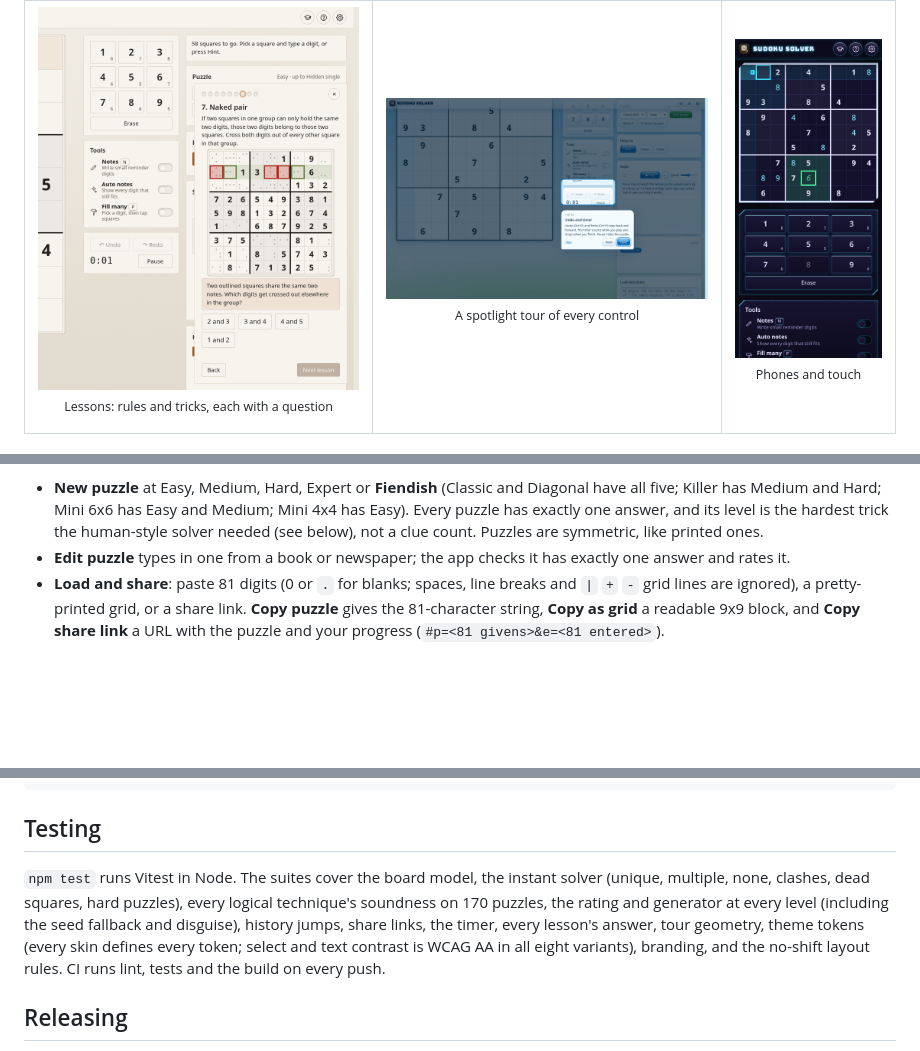
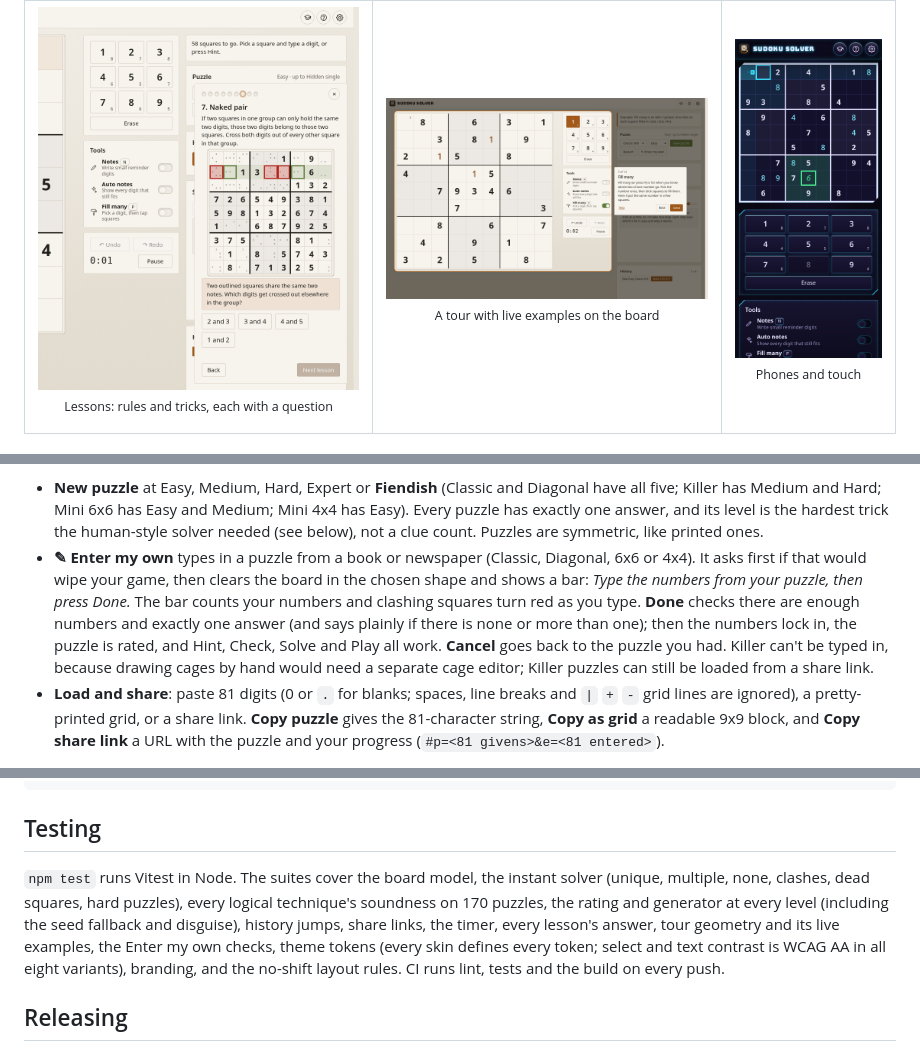
Before and after one commit to ccharafeddine/sudoku-solver, a Markdown page: README.md, 3 parts joined by grey strips. GitHub-like rendering; blank space fills up the shorter version.

```diff
--- a/README.md
+++ b/README.md
@@ -33,7 +35,7 @@
 
 <table align="center"><tr>
   <td width="40%"><img src="docs/screenshot-lesson.png" alt="The Pointing lesson: a real puzzle with notes, the pattern outlined and a question" /><p align="center"><sub>Lessons: rules and tricks, each with a question</sub></p></td>
-  <td width="40%"><img src="docs/screenshot-tour.png" alt="The spotlight tour pointing at the Hint button" /><p align="center"><sub>A spotlight tour of every control</sub></p></td>
+  <td width="40%"><img src="docs/screenshot-tour-demo.png" alt="The tour's Fill many step, with a few squares filled in as a live example" /><p align="center"><sub>A tour with live examples on the board</sub></p></td>
   <td width="20%"><img src="docs/screenshot-mobile.png" alt="Phone layout in Neon dark" /><p align="center"><sub>Phones and touch</sub></p></td>
 </tr></table>
 
@@ -54,7 +58,7 @@
 
 **Puzzles**
 - **New puzzle** at Easy, Medium, Hard, Expert or **Fiendish** (Classic and Diagonal have all five; Killer has Medium and Hard; Mini 6x6 has Easy and Medium; Mini 4x4 has Easy). Every puzzle has exactly one answer, and its level is the hardest trick the human-style solver needed (see below), not a clue count. Puzzles are symmetric, like printed ones.
-- **Edit puzzle** types in one from a book or newspaper; the app checks it has exactly one answer and rates it.
+- **✎ Enter my own** types in a puzzle from a book or newspaper (Classic, Diagonal, 6x6 or 4x4). It asks first if that would wipe your game, then clears the board in the chosen shape and shows a bar: *Type the numbers from your puzzle, then press Done.* The bar counts your numbers and clashing squares turn red as you type. **Done** checks there are enough numbers and exactly one answer (and says plainly if there is none or more than one); then the numbers lock in, the puzzle is rated, and Hint, Check, Solve and Play all work. **Cancel** goes back to the puzzle you had. Killer can't be typed in, because drawing cages by hand would need a separate cage editor; Killer puzzles can still be loaded from a share link.
 - **Load and share**: paste 81 digits (0 or `.` for blanks; spaces, line breaks and `|` `+` `-` grid lines are ignored), a pretty-printed grid, or a share link. **Copy puzzle** gives the 81-character string, **Copy as grid** a readable 9x9 block, and **Copy share link** a URL with the puzzle and your progress (`#p=<81 givens>&e=<81 entered>`).
 
 **Help when you want it**
@@ -216,7 +220,7 @@ brand/                  logo source, social card source, asset inventory
 
 ## Testing
 
-`npm test` runs Vitest in Node. The suites cover the board model, the instant solver (unique, multiple, none, clashes, dead squares, hard puzzles), every logical technique's soundness on 170 puzzles, the rating and generator at every level (including the seed fallback and disguise), history jumps, share links, the timer, every lesson's answer, tour geometry, theme tokens (every skin defines every token; select and text contrast is WCAG AA in all eight variants), branding, and the no-shift layout rules. CI runs lint, tests and the build on every push.
+`npm test` runs Vitest in Node. The suites cover the board model, the instant solver (unique, multiple, none, clashes, dead squares, hard puzzles), every logical technique's soundness on 170 puzzles, the rating and generator at every level (including the seed fallback and disguise), history jumps, share links, the timer, every lesson's answer, tour geometry and its live examples, the Enter my own checks, theme tokens (every skin defines every token; select and text contrast is WCAG AA in all eight variants), branding, and the no-shift layout rules. CI runs lint, tests and the build on every push.
 
 ## Releasing
 
```
Also changed, not shown: other parts of README.md (+13 -9 lines).
